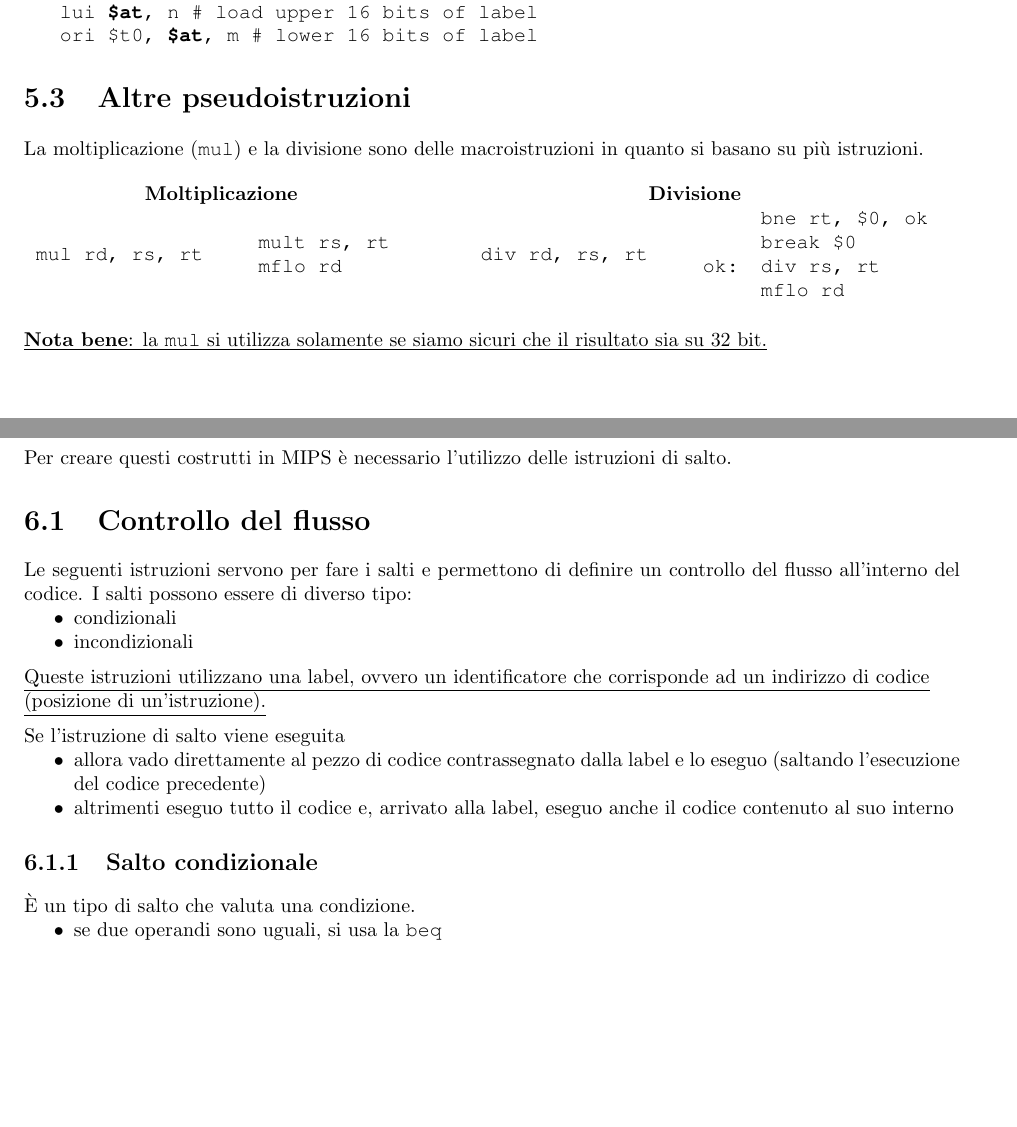
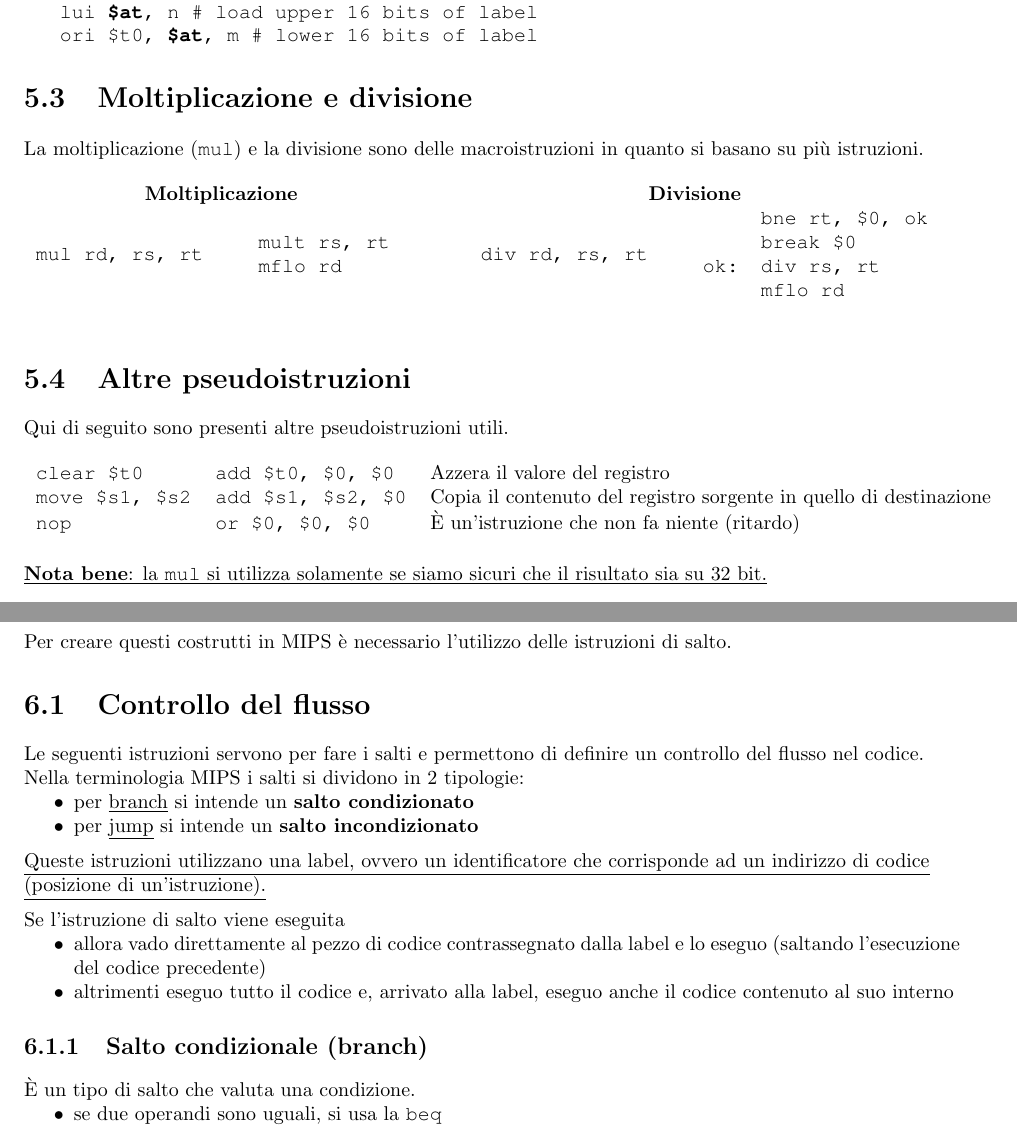
Before and after one commit to gmarty2000/calcolatori-MIPS, a LaTeX book (main.tex, which reads section/3.tex): two parts of pages 22 and 24 of 51, joined at a grey line, cut so that both start at the same text, the shorter picture padded with empty space. Compiled offline with pdfLaTeX.

Commit message:
make notes more clear...

```diff
--- a/section/3.tex
+++ b/section/3.tex
@@ -152,7 +152,7 @@ tipologia di istruzioni).
 \texttt{\hspace*{0cm} \hspace*{0cm} \hspace*{0cm} lui \textbf{\$at}, n \# load upper 16 bits of label} \\
 \texttt{\hspace*{0cm} \hspace*{0cm} \hspace*{0cm} ori \$t0, \textbf{\$at}, m \# lower 16 bits of label}
 
-\section{Altre pseudoistruzioni}
+\section{Moltiplicazione e divisione}
 La moltiplicazione (\texttt{mul}) e la divisione sono delle macroistruzioni
 in quanto si basano su più istruzioni.
 \begin{table}[h!]
@@ -163,6 +163,16 @@ in quanto si basano su più istruzioni.
         & \texttt{mult rs, rt} & & & \texttt{break \$0} \\
         & \texttt{mflo rd} & & \texttt{ok:} & \texttt{div rs, rt} \\
         & & & & \texttt{mflo rd}
+    \end{tabular}
+\end{table}
+
+\section{Altre pseudoistruzioni}
+Qui di seguito sono presenti altre pseudoistruzioni utili.
+\begin{table}[h!]
+    \begin{tabular}{ l l l }
+        \texttt{clear \$t0} & \texttt{add \$t0, \$0, \$0} & Azzera il valore del registro \\
+        \texttt{move \$s1, \$s2} & \texttt{add \$s1, \$s2, \$0} & Copia il contenuto del registro sorgente in quello di destinazione \\
+        \texttt{nop} & \texttt{or \$0, \$0, \$0} & È un'istruzione che non fa niente (ritardo) \\
     \end{tabular}
 \end{table}
 
@@ -208,11 +218,11 @@ delle istruzioni di salto.
 
 \section{Controllo del flusso}
 Le seguenti istruzioni servono per fare i salti e permettono
-di definire un controllo del flusso all'interno del codice.
-I salti possono essere di diverso tipo:
+di definire un controllo del flusso nel codice. \\
+Nella terminologia MIPS i salti si dividono in 2 tipologie:
 \begin{itemize}
-    \item condizionali
-    \item incondizionali
+    \item per \underline{branch} si intende un \textbf{salto condizionato}
+    \item per \underline{jump} si intende un \textbf{salto incondizionato}
 \end{itemize}
 
 \vspace{2mm}
@@ -230,7 +240,7 @@ Se l'istruzione di salto viene eseguita
     eseguo anche il codice contenuto al suo interno
 \end{itemize}
 
-\subsection{Salto condizionale}
+\subsection{Salto condizionale (branch)}
 È un tipo di salto che valuta una condizione.
 \begin{itemize}
     \item se due operandi sono uguali, si usa la \texttt{beq}
```
Also changed, not shown: section/4.tex (+2 -2 lines), section/3.tex (4 more changed lines).
